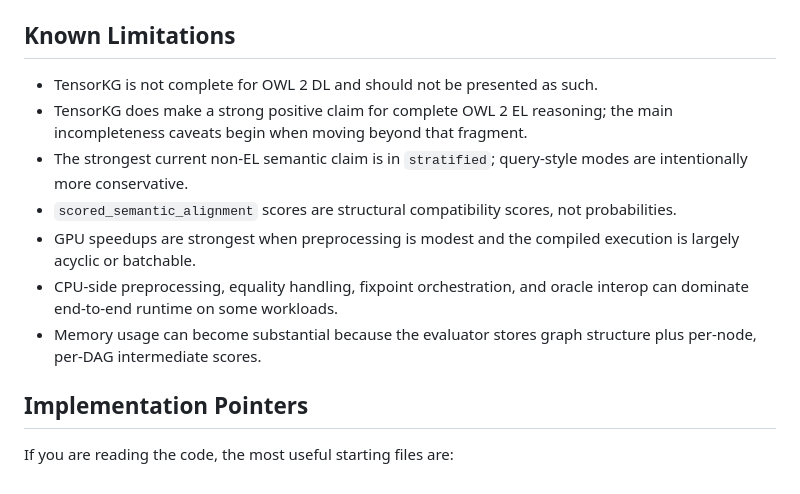
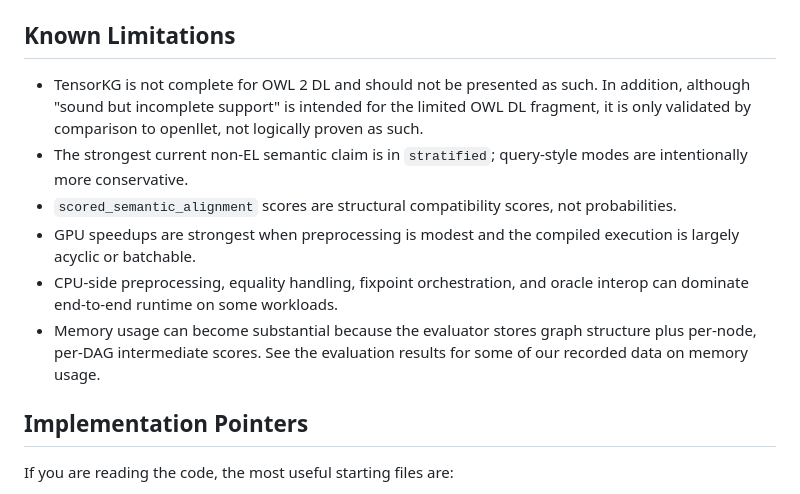
Before and after one commit to frankj-rpi/Scored-semantic-alignment-via-OWL-DL-semantics-on-the-GPU-, a Markdown page: README.md, the part around the change. Rendered like a GitHub page.

```diff
--- a/README.md
+++ b/README.md
@@ -220,13 +220,12 @@ More detail on result artifacts, correctness checks, and result interpretation i
 
 ## Known Limitations
 
-- TensorKG is not complete for OWL 2 DL and should not be presented as such.
-- TensorKG does make a strong positive claim for complete OWL 2 EL reasoning; the main incompleteness caveats begin when moving beyond that fragment.
+- TensorKG is not complete for OWL 2 DL and should not be presented as such. In addition, although "sound but incomplete support" is intended for the limited OWL DL fragment, it is only validated by comparison to openllet, not logically proven as such.
 - The strongest current non-EL semantic claim is in `stratified`; query-style modes are intentionally more conservative.
 - `scored_semantic_alignment` scores are structural compatibility scores, not probabilities.
 - GPU speedups are strongest when preprocessing is modest and the compiled execution is largely acyclic or batchable.
 - CPU-side preprocessing, equality handling, fixpoint orchestration, and oracle interop can dominate end-to-end runtime on some workloads.
-- Memory usage can become substantial because the evaluator stores graph structure plus per-node, per-DAG intermediate scores.
+- Memory usage can become substantial because the evaluator stores graph structure plus per-node, per-DAG intermediate scores. See the evaluation results for some of our recorded data on memory usage.
 
 ## Implementation Pointers
 
```
